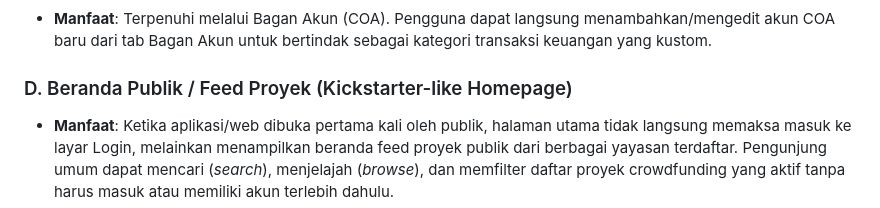
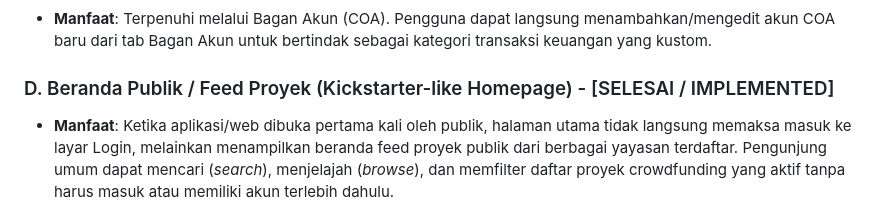
Before and after one commit to AhmadFadilB/yayasan_finance, a Markdown page: next_development_roadmap.md, the part around the change. Drawn GitHub-style.

Commit message:
docs: update next_development_roadmap.md to mark public feed as implemented

```diff
--- a/next_development_roadmap.md
+++ b/next_development_roadmap.md
@@ -79,7 +79,7 @@ Fokus pada perluasan cakupan operasional yayasan dan fleksibilitas pencatatan ke
 ### C. Kategori Kustom (Custom Categories) - [SELESAI / ACCOMMODATED VIA COA]
 - **Manfaat**: Terpenuhi melalui Bagan Akun (COA). Pengguna dapat langsung menambahkan/mengedit akun COA baru dari tab Bagan Akun untuk bertindak sebagai kategori transaksi keuangan yang kustom.
 
-### D. Beranda Publik / Feed Proyek (Kickstarter-like Homepage)
+### D. Beranda Publik / Feed Proyek (Kickstarter-like Homepage) - [SELESAI / IMPLEMENTED]
 - **Manfaat**: Ketika aplikasi/web dibuka pertama kali oleh publik, halaman utama tidak langsung memaksa masuk ke layar Login, melainkan menampilkan beranda feed proyek publik dari berbagai yayasan terdaftar. Pengunjung umum dapat mencari (*search*), menjelajah (*browse*), dan memfilter daftar proyek crowdfunding yang aktif tanpa harus masuk atau memiliki akun terlebih dahulu.
 - **Tingkat Kesulitan**: Menengah - Tinggi (perlu penyesuaian skema RLS publik global untuk projects dan landing page).
 - **Estimasi Waktu**: 8 - 12 Hari Kerja.
```
